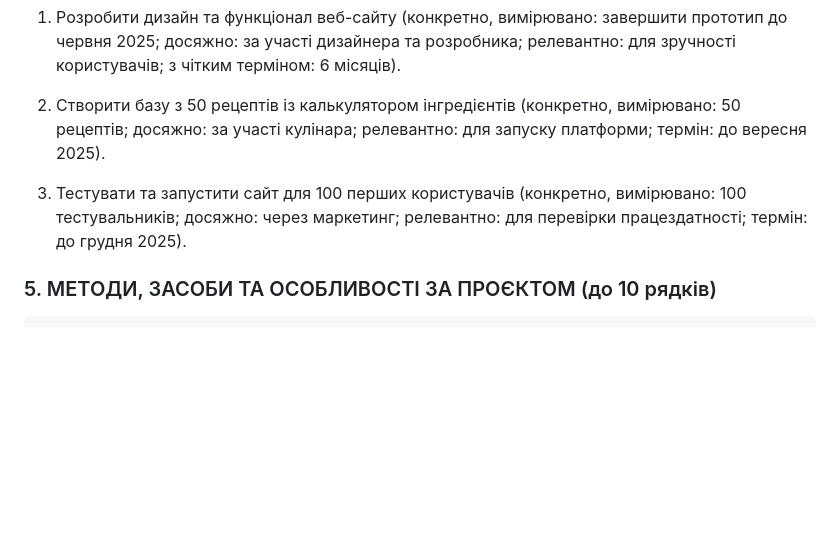
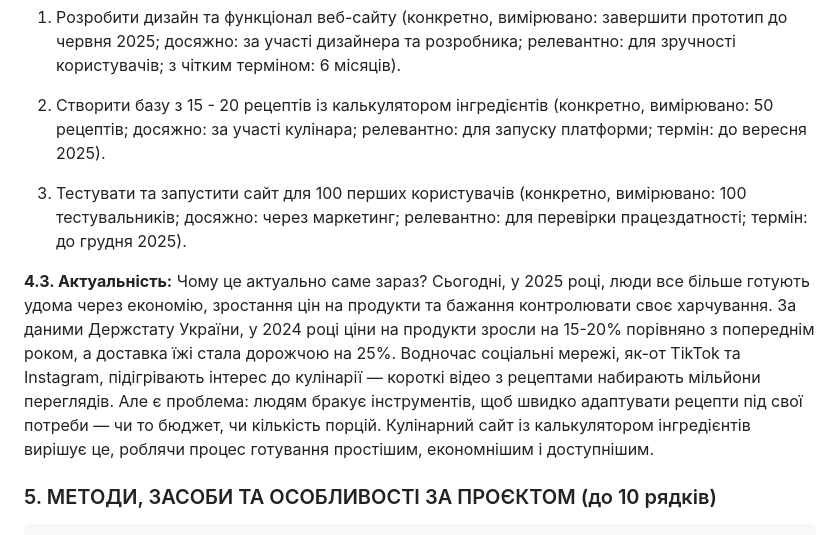
Before and after one commit to SofiiaBobr5565/FormulaOfTaste-, a Markdown page: README.md, the part around the change. Drawn GitHub-style; blank space fills up the shorter version.

```diff
--- a/README.md
+++ b/README.md
@@ -73,9 +73,13 @@ https://www.figma.com/design/1nO00Cd7h5egFNcdRx0Kj6/CulinaryWebsiteProject?node-
 
 1.	Розробити дизайн та функціонал веб-сайту (конкретно, вимірювано: завершити прототип до червня 2025; досяжно: за участі дизайнера та розробника; релевантно: для зручності користувачів; з чітким терміном: 6 місяців).
 
-2.	Створити базу з 50 рецептів із калькулятором інгредієнтів (конкретно, вимірювано: 50 рецептів; досяжно: за участі кулінара; релевантно: для запуску платформи; термін: до вересня 2025).
+2.	Створити базу з 15 - 20 рецептів із калькулятором інгредієнтів (конкретно, вимірювано: 50 рецептів; досяжно: за участі кулінара; релевантно: для запуску платформи; термін: до вересня 2025).
 
 3. Тестувати та запустити сайт для 100 перших користувачів (конкретно, вимірювано: 100 тестувальників; досяжно: через маркетинг; релевантно: для перевірки працездатності; термін: до грудня 2025).
+
+ **4.3. Актуальність:**
+Чому це актуально саме зараз?
+Сьогодні, у 2025 році, люди все більше готують удома через економію, зростання цін на продукти та бажання контролювати своє харчування. За даними Держстату України, у 2024 році ціни на продукти зросли на 15-20% порівняно з попереднім роком, а доставка їжі стала дорожчою на 25%. Водночас соціальні мережі, як-от TikTok та Instagram, підігрівають інтерес до кулінарії — короткі відео з рецептами набирають мільйони переглядів. Але є проблема: людям бракує інструментів, щоб швидко адаптувати рецепти під свої потреби — чи то бюджет, чи кількість порцій. Кулінарний сайт із калькулятором інгредієнтів вирішує це, роблячи процес готування простішим, економнішим і доступнішим.
 
 
 
```
